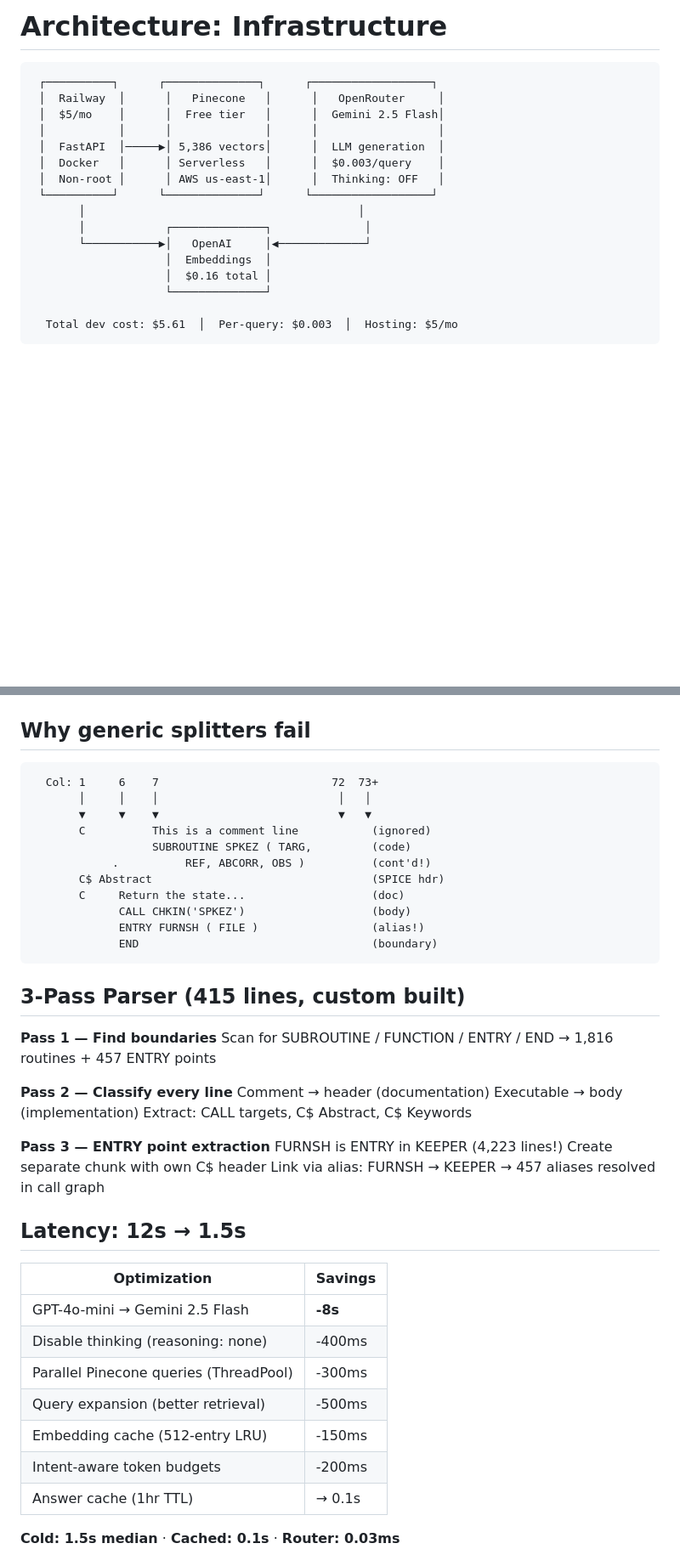
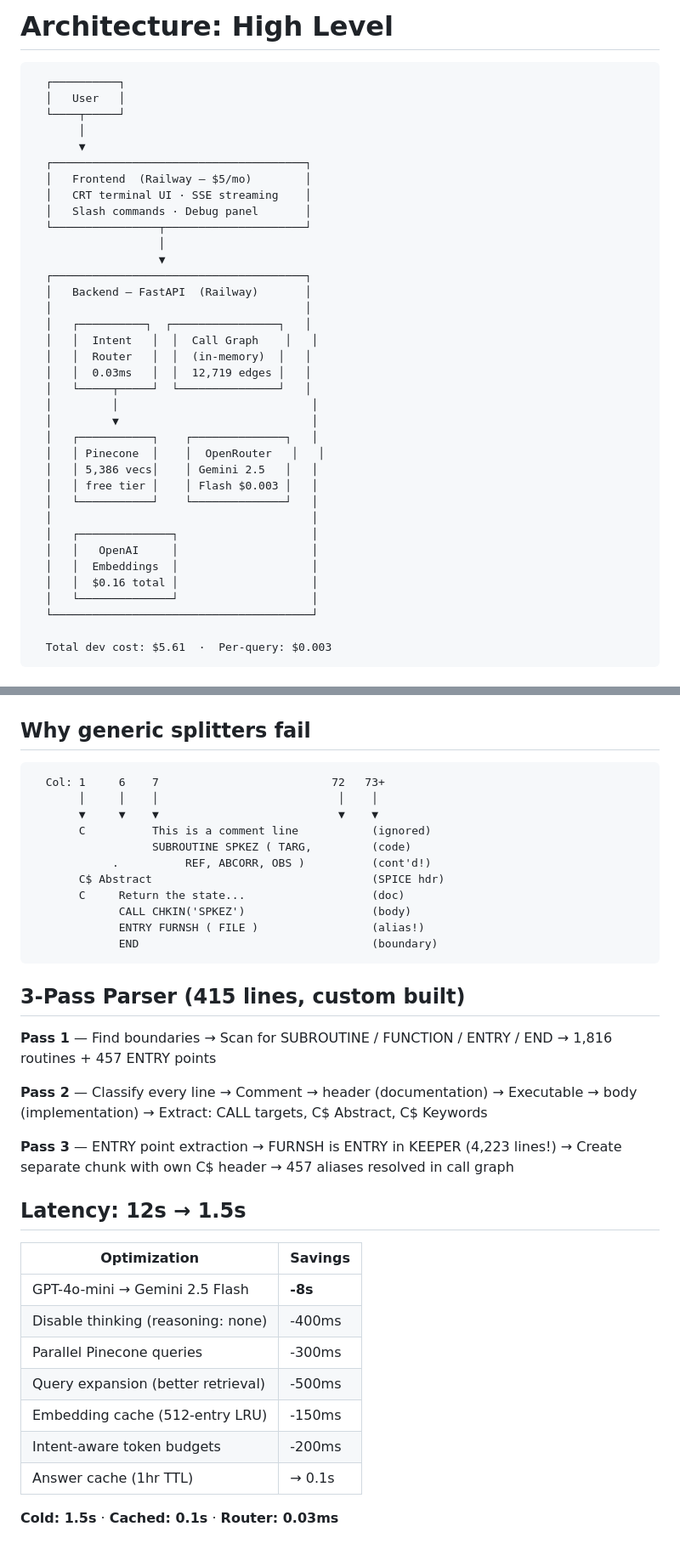
Before and after one commit to HenryDeGrasse/LegacyLens, a Markdown page: presentation.md, 2 parts joined by grey strips. Shown at 85% size. Rendered like a GitHub page; blank space fills up the shorter version.

Commit message:
docs: fix presenterm slides (end_slide not ---) + flowchart architecture

````diff
--- a/presentation.md
+++ b/presentation.md
@@ -49,22 +49,42 @@ No tree-sitter grammar. No LangChain splitter. **Everything custom.**
 
-# Architecture: Infrastructure
+# Architecture: High Level
 
 ```
- ┌──────────┐      ┌──────────────┐      ┌──────────────────┐
- │  Railway  │      │   Pinecone   │      │   OpenRouter     │
- │  $5/mo    │      │  Free tier   │      │  Gemini 2.5 Flash│
- │           │      │              │      │                  │
- │  FastAPI  │─────▶│ 5,386 vectors│      │  LLM generation  │
- │  Docker   │      │ Serverless   │      │  $0.003/query    │
- │  Non-root │      │ AWS us-east-1│      │  Thinking: OFF   │
- └──────────┘      └──────────────┘      └──────────────────┘
-       │                                         │
-       │            ┌──────────────┐              │
-       └───────────▶│   OpenAI     │◀─────────────┘
-                    │  Embeddings  │
-                    │  $0.16 total │
-                    └──────────────┘
+  ┌──────────┐
+  │   User   │
+  └────┬─────┘
+       │
+       ▼
+  ┌──────────────────────────────────────┐
+  │   Frontend  (Railway — $5/mo)        │
+  │   CRT terminal UI · SSE streaming    │
+  │   Slash commands · Debug panel       │
+  └────────────────┬─────────────────────┘
+                   │
+                   ▼
+  ┌──────────────────────────────────────┐
+  │   Backend — FastAPI  (Railway)       │
+  │                                      │
+  │   ┌──────────┐  ┌────────────────┐   │
+  │   │  Intent   │  │  Call Graph    │   │
+  │   │  Router   │  │  (in-memory)  │   │
+  │   │  0.03ms   │  │  12,719 edges │   │
+  │   └─────┬─────┘  └───────────────┘   │
+  │         │                             │
+  │         ▼                             │
+  │   ┌───────────┐    ┌──────────────┐   │
+  │   │ Pinecone  │    │  OpenRouter   │   │
+  │   │ 5,386 vecs│    │ Gemini 2.5   │   │
+  │   │ free tier │    │ Flash $0.003 │   │
+  │   └───────────┘    └──────────────┘   │
+  │                                       │
+  │   ┌──────────────┐                    │
+  │   │   OpenAI     │                    │
+  │   │  Embeddings  │                    │
+  │   │  $0.16 total │                    │
+  │   └──────────────┘                    │
+  └───────────────────────────────────────┘
 
-  Total dev cost: $5.61  │  Per-query: $0.003  │  Hosting: $5/mo
+  Total dev cost: $5.61  ·  Per-query: $0.003
 ```
 
@@ -112,9 +132,9 @@ and filtered search to run per query — **this is agentic RAG.**
 ## Why generic splitters fail
 
 ```
-  Col: 1     6    7                          72  73+
-       │     │    │                           │   │
-       ▼     ▼    ▼                           ▼   ▼
+  Col: 1     6    7                          72   73+
+       │     │    │                           │    │
+       ▼     ▼    ▼                           ▼    ▼
        C          This is a comment line           (ignored)
                   SUBROUTINE SPKEZ ( TARG,         (code)
             .          REF, ABCORR, OBS )          (cont'd!)
@@ -129,19 +149,18 @@ and filtered search to run per query — **this is agentic RAG.**
 
 ## 3-Pass Parser (415 lines, custom built)
 
-**Pass 1 — Find boundaries**
-  Scan for SUBROUTINE / FUNCTION / ENTRY / END
+**Pass 1** — Find boundaries
+  → Scan for SUBROUTINE / FUNCTION / ENTRY / END
   → 1,816 routines + 457 ENTRY points
 
-**Pass 2 — Classify every line**
-  Comment → header (documentation)
-  Executable → body (implementation)
-  Extract: CALL targets, C$ Abstract, C$ Keywords
+**Pass 2** — Classify every line
+  → Comment → header (documentation)
+  → Executable → body (implementation)
+  → Extract: CALL targets, C$ Abstract, C$ Keywords
 
-**Pass 3 — ENTRY point extraction**
-  FURNSH is ENTRY in KEEPER (4,223 lines!)
-  Create separate chunk with own C$ header
-  Link via alias: FURNSH → KEEPER
+**Pass 3** — ENTRY point extraction
+  → FURNSH is ENTRY in KEEPER (4,223 lines!)
+  → Create separate chunk with own C$ header
   → 457 aliases resolved in call graph
 
 <!-- pause -->
@@ -152,11 +171,11 @@ and filtered search to run per query — **this is agentic RAG.**
 |---------------------------------------|----------|
 | GPT-4o-mini → Gemini 2.5 Flash       | **-8s**  |
 | Disable thinking (reasoning: none)    | -400ms   |
-| Parallel Pinecone queries (ThreadPool)| -300ms   |
+| Parallel Pinecone queries             | -300ms   |
 | Query expansion (better retrieval)    | -500ms   |
 | Embedding cache (512-entry LRU)       | -150ms   |
 | Intent-aware token budgets            | -200ms   |
 | Answer cache (1hr TTL)                | → 0.1s   |
 
-**Cold: 1.5s median** · **Cached: 0.1s** · **Router: 0.03ms**
+**Cold: 1.5s** · **Cached: 0.1s** · **Router: 0.03ms**
 
````
Also changed, not shown: other parts of presentation.md (+14 -14 lines).
